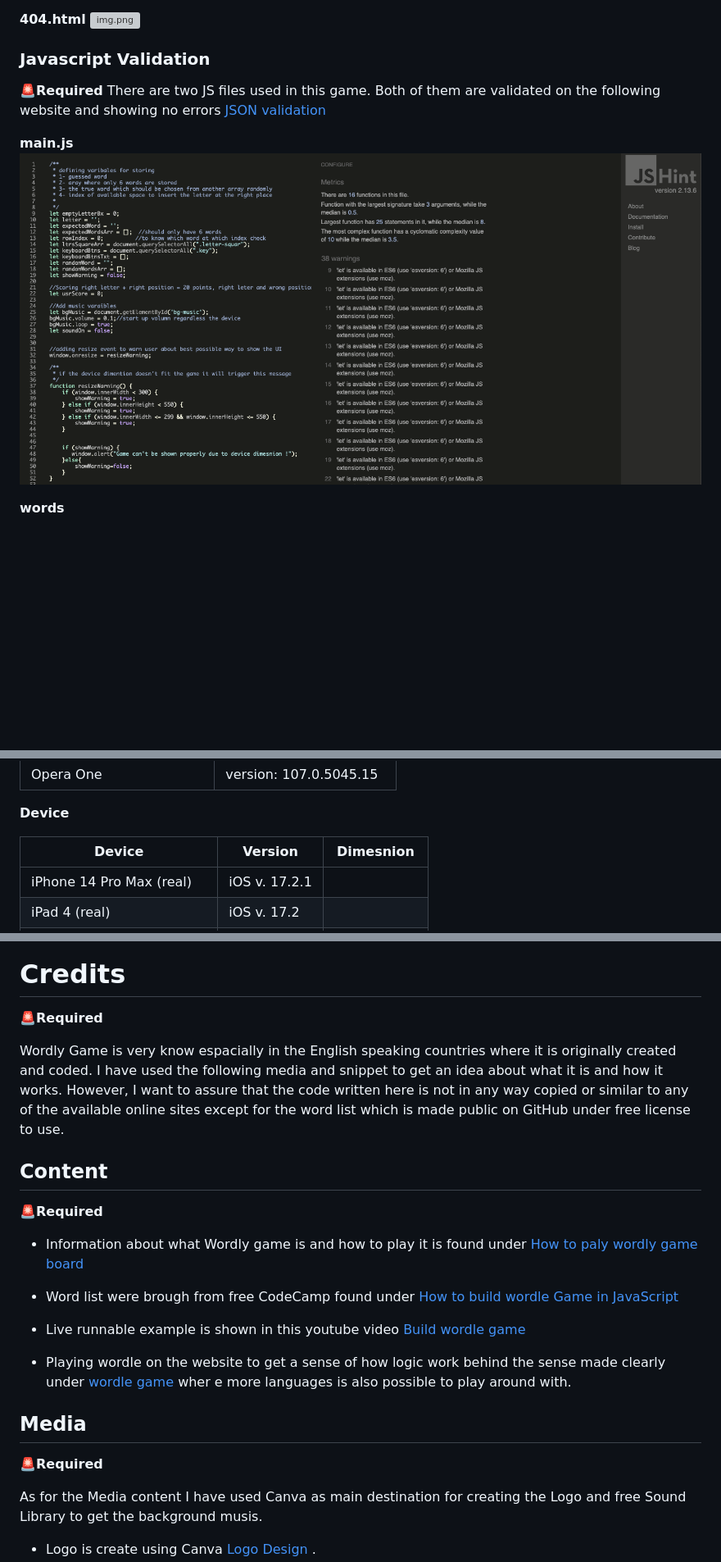
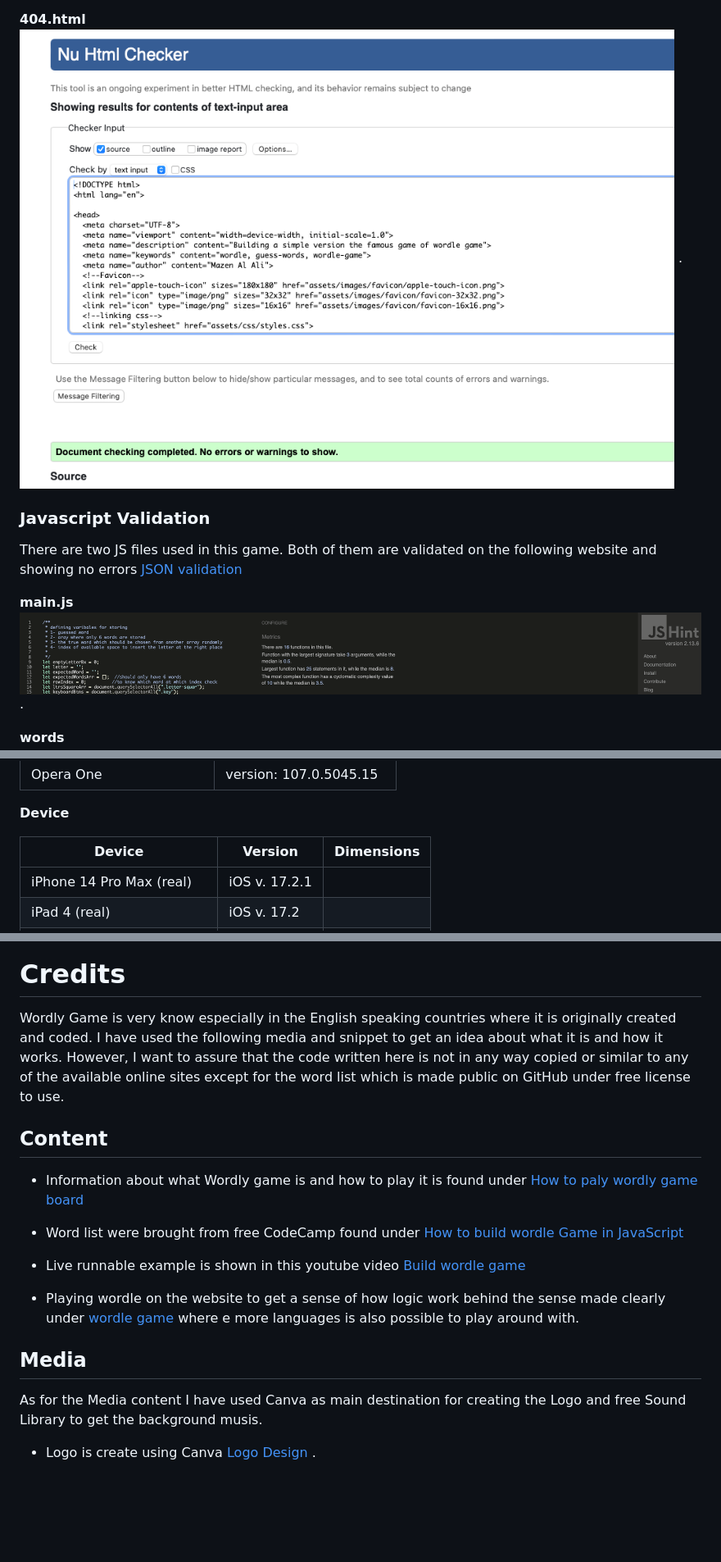
Before and after one commit to AlAliMazen/Wordle-Game, a Markdown page: README.md, 3 parts joined by grey strips. Shown at 82% size. Drawn GitHub-style; pictures changed too: assets/README-imgs/validation-404-bb.png (added), assets/README-imgs/validation-js-cc.png (added); blank space fills up the shorter version; grey boxes are pictures that could not be loaded.

```diff
--- a/README.md
+++ b/README.md
@@ -225,16 +225,16 @@ All html pages included in this game are validated on the following website.
 
 
 **404.html**
-![img.png](documentation/images/404-html-validation.png)
+![img.png](assets/README-imgs/validation-404-bb.png) .
 
 
 ### Javascript Validation
-🚨**Required**
+
 There are two JS files used in this game. Both of them are validated on the following website and showing no errors
 [JSON validation](https://jsonlint.com/)
 
 **main.js**
-![mian-javascript-file](assets/README-imgs/js-main-validation.png)
+![main-javascript-file](assets/README-imgs/validation-js-cc.png) .
 
 **words**
 ![list-of-words](assets/README-imgs/js-words-validation.png)
@@ -255,7 +255,7 @@ There are two JS files used in this game. Both of them are validated on the foll
 
 **Device**
 
-|   Device                    | Version           |        Dimesnion    |
+|   Device                    | Version           |        Dimensions   |
 |-----------------------------|-------------------|---------------------|
 | iPhone 14 Pro Max (real)    | iOS v. 17.2.1     |
 | iPad 4   (real)             | iOS v. 17.2       |
@@ -343,23 +344,23 @@ I have made it sure to deploy me project as early as possible using the GitHub n
 
 
 # Credits
-🚨**Required**
 
-Wordly Game is very know espacially in the English speaking countries where it is originally created and coded. I have used the following media and snippet to get an idea about what it is and how it works. However, I want to assure that the code written here is not in any way copied or similar to any of the available online sites except for the word list which is made public on GitHub under free license to use.
+
+Wordly Game is very know especially in the English speaking countries where it is originally created and coded. I have used the following media and snippet to get an idea about what it is and how it works. However, I want to assure that the code written here is not in any way copied or similar to any of the available online sites except for the word list which is made public on GitHub under free license to use.
 
 ## Content
-🚨**Required**
+
 
  - Information about what Wordly game is and how to play it is found under [How to paly wordly game board](https://youtu.be/EQpQjLusKZw?si=H0CK00sqdU9mFvNS)
 
- - Word list were brough from free CodeCamp found under [How to build wordle Game in JavaScript](https://www.freecodecamp.org/news/build-a-wordle-clone-in-javascript/)
+ - Word list were brought from free CodeCamp found under [How to build wordle Game in JavaScript](https://www.freecodecamp.org/news/build-a-wordle-clone-in-javascript/)
 
  - Live runnable example is shown in this youtube video [Build wordle game](https://www.youtube.com/watch?v=j7OhcuZQ-q8)
 
- - Playing wordle on the website to get a sense of how logic work behind the sense made clearly under [wordle game](https://wordlegame.org) wher e more languages is also possible to play around with.
+ - Playing wordle on the website to get a sense of how logic work behind the sense made clearly under [wordle game](https://wordlegame.org) where e more languages is also possible to play around with.
 
 ## Media
-🚨**Required**
+
 
 As for the Media content I have used Canva as main destination for creating the Logo and free Sound Library to get the background musis.
  -  Logo is create using Canva [Logo Design](https://www.canva.com/design/DAF8EBhyiTc/iZ9f48KS0KtgqPmznVzW8g/edit) .
```
Also changed, not shown: other parts of README.md (+65 -64 lines), assets/README-imgs/validation-css-dd.png (added), assets/README-imgs/validation-index-aa.png (added), 1 other file.
